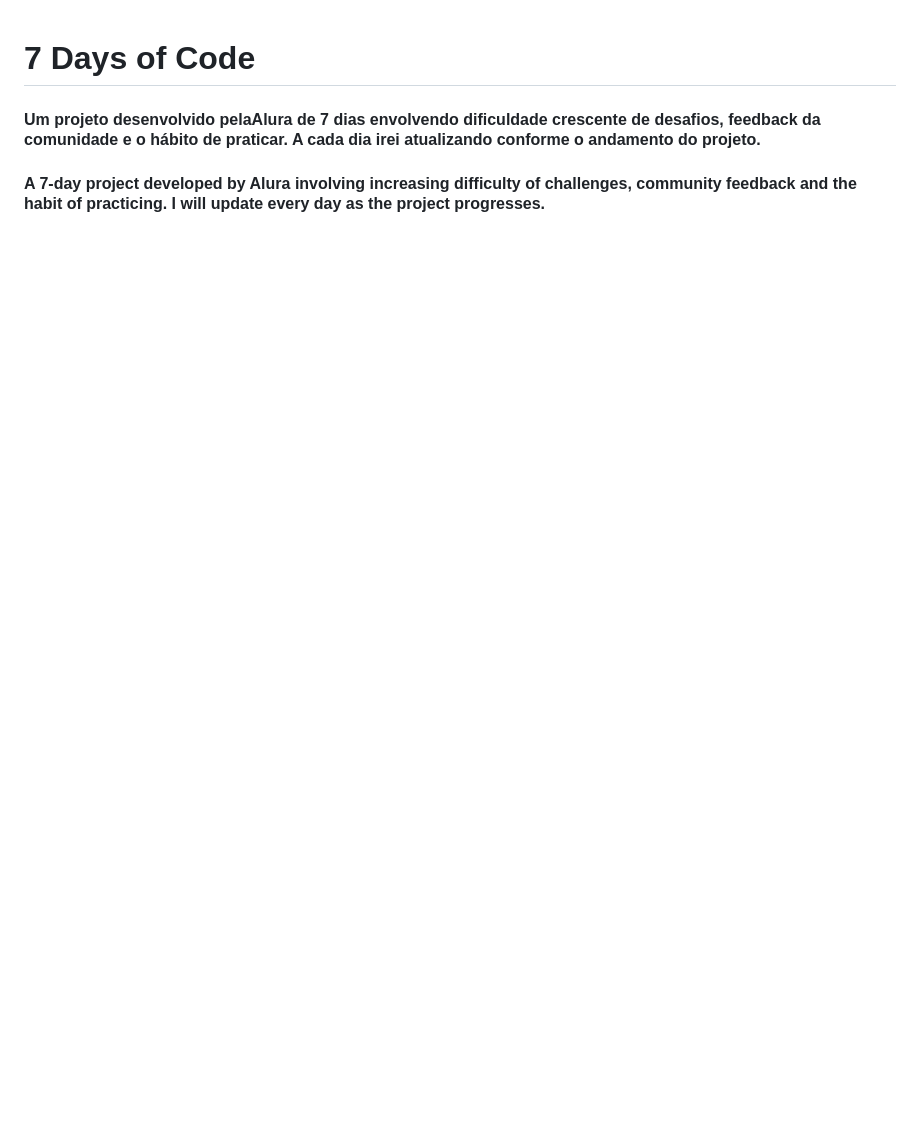
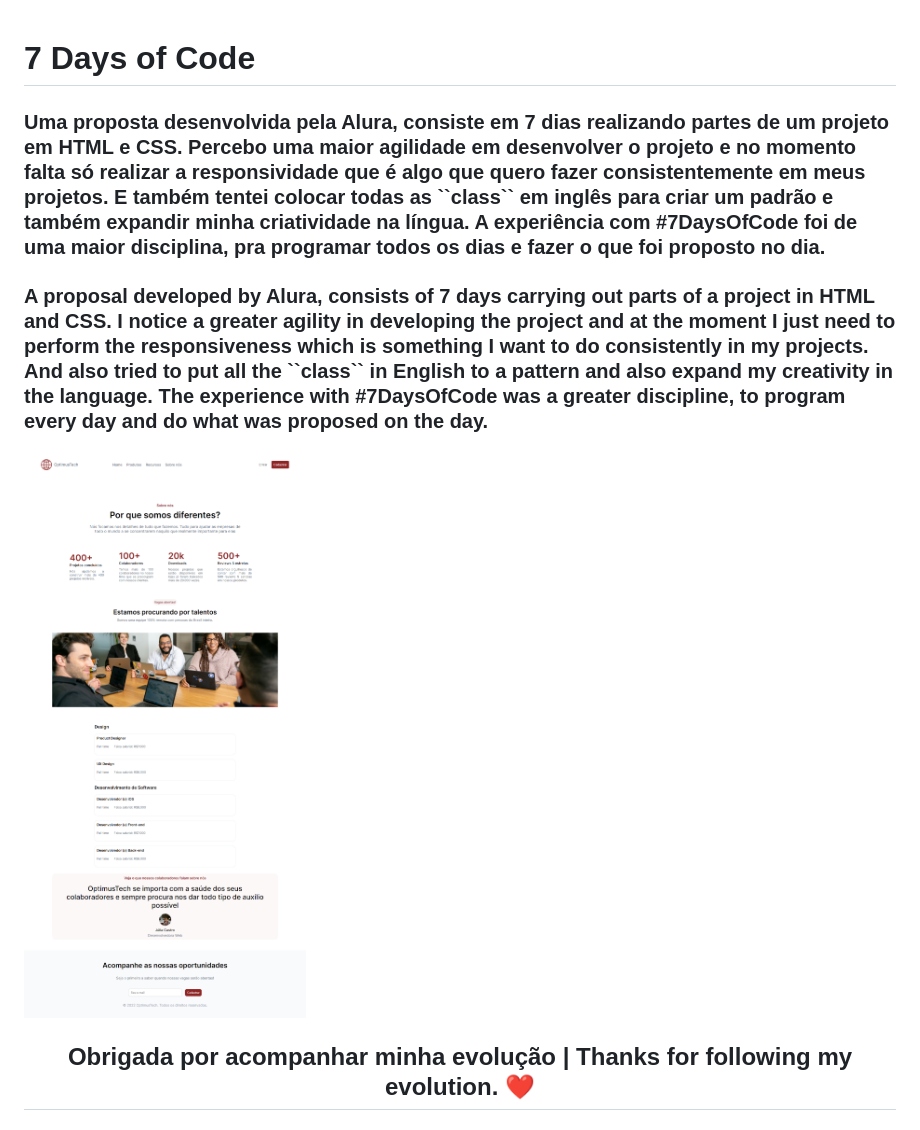
Before and after one commit to LucimaraSouzah/7daysofcode, a Markdown page: README.md, the part around the change. Drawn GitHub-style; pictures changed too: src/image/tela.png (added); blank space fills up the shorter version.

```diff
--- a/README.md
+++ b/README.md
@@ -1,3 +1,10 @@
 # 7 Days of Code
-<h4>Um projeto desenvolvido pelaAlura de 7 dias envolvendo dificuldade crescente de desafios, feedback da comunidade e o hábito de praticar. A cada dia irei atualizando conforme o andamento do projeto.</h4>
-<h4>A 7-day project developed by Alura involving increasing difficulty of challenges, community feedback and the habit of practicing. I will update every day as the project progresses.</h4>
+
+<h3> Uma proposta desenvolvida pela Alura, consiste em 7 dias realizando partes de um projeto em HTML e CSS. Percebo uma maior agilidade em desenvolver o projeto e no momento falta só realizar a responsividade que é algo que quero fazer consistentemente em meus projetos. E também tentei colocar todas as ``class`` em inglês para criar um padrão e também expandir minha criatividade na língua. A experiência com #7DaysOfCode foi de uma maior disciplina, pra programar todos os dias e fazer o que foi proposto no dia.</h3></br>
+
+<h3>A proposal developed by Alura, consists of 7 days carrying out parts of a project in HTML and CSS. I notice a greater agility in developing the project and at the moment I just need to perform the responsiveness which is something I want to do consistently in my projects. And also tried to put all the ``class`` in English to a pattern and also expand my creativity in the language. The experience with #7DaysOfCode was a greater discipline, to program every day and do what was proposed on the day.<h3>
+
+<img align="center" src="src/image/tela.png">
+
+<h2 align="center">Obrigada por acompanhar minha evolução |
+Thanks for following my evolution. ❤️ </h2>
```
Also changed, not shown: src/image/Avatar.png (added), 2 other files.
